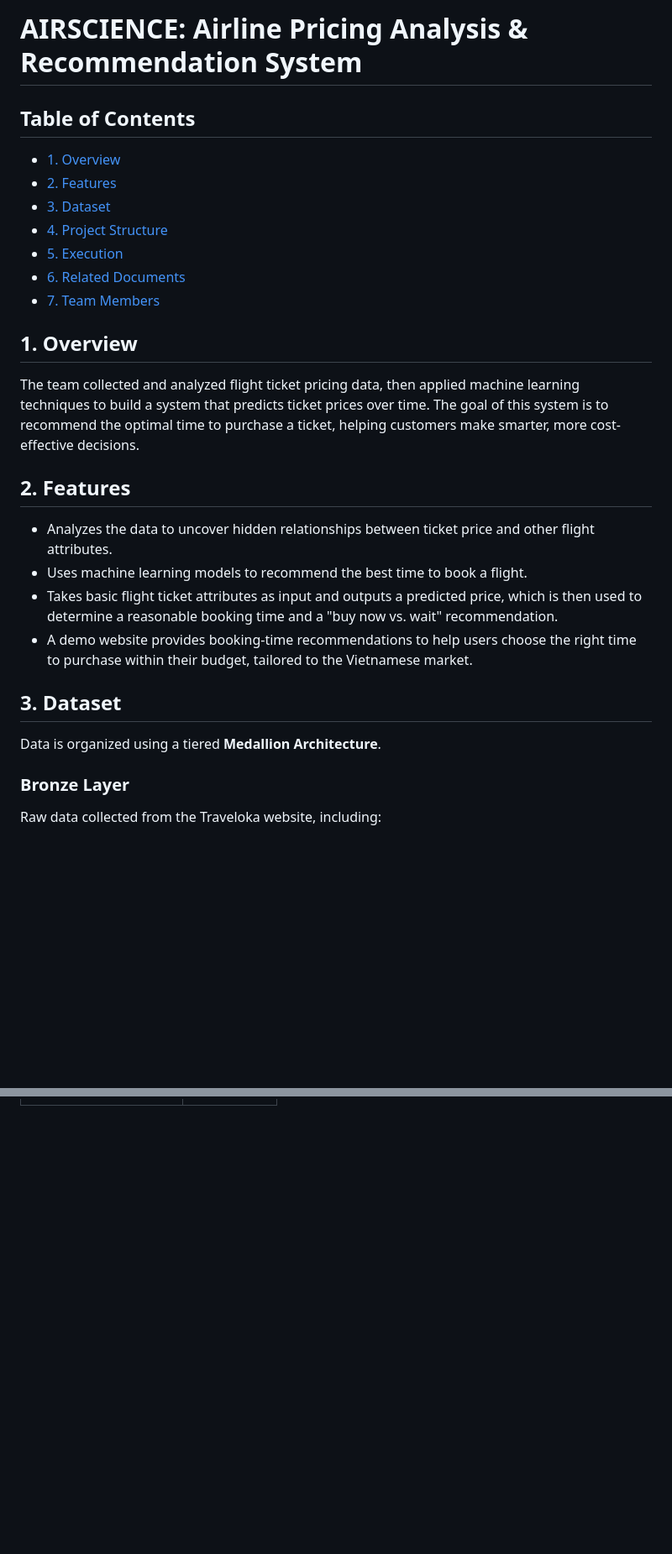
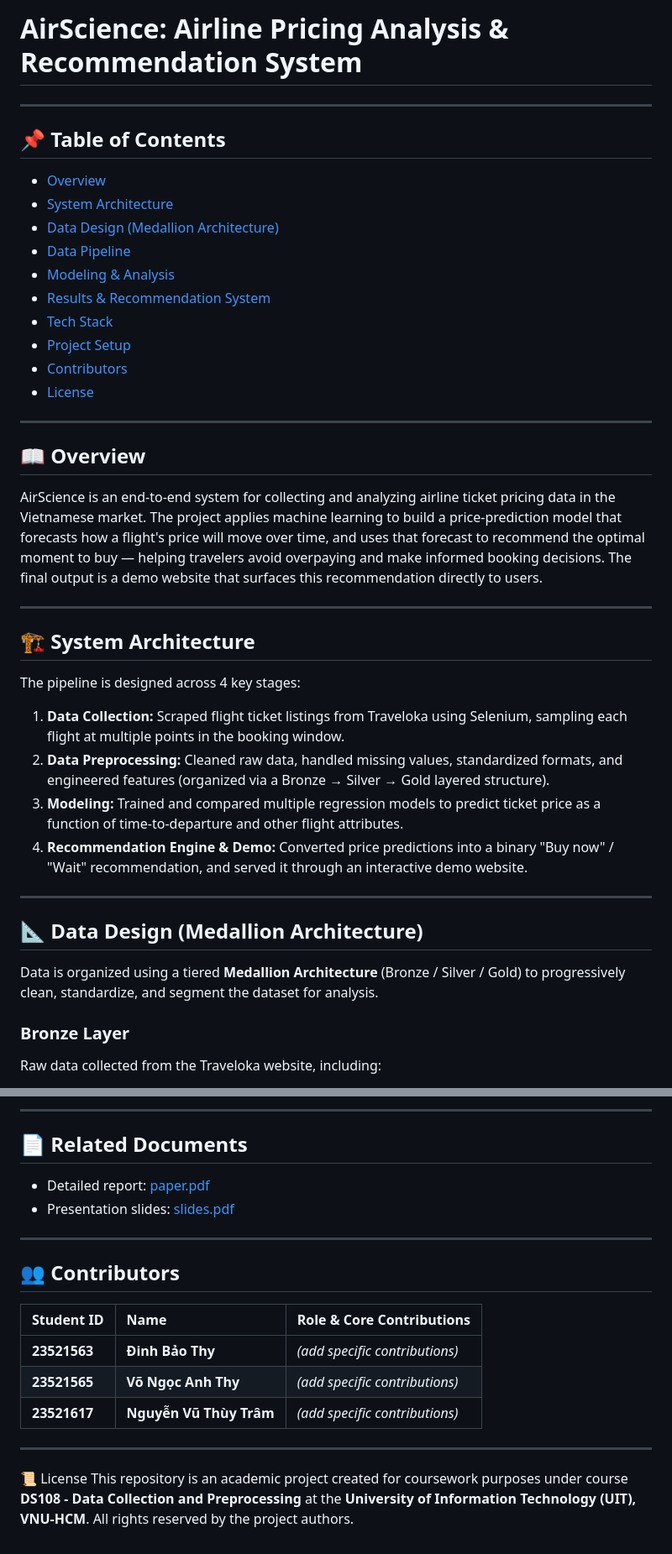
Before and after one commit to AnhThy3447/AirScience_DS108, a Markdown page: README.md, 2 parts joined by grey strips. Shown at 84% size. Rendered like a GitHub page; blank space fills up the shorter version.

```diff
--- a/README.md
+++ b/README.md
@@ -1,26 +1,37 @@
-# AIRSCIENCE: Airline Pricing Analysis & Recommendation System
+# AirScience: Airline Pricing Analysis & Recommendation System
 
-## Table of Contents
-- [1. Overview](#1-overview)
-- [2. Features](#2-features)
-- [3. Dataset](#3-dataset)
-- [4. Project Structure](#4-project-structure)
-- [5. Execution](#5-execution)
-- [6. Related Documents](#6-related-documents)
-- [7. Team Members](#7-team-members)
+---
 
-## 1. Overview
-The team collected and analyzed flight ticket pricing data, then applied machine learning techniques to build a system that predicts ticket prices over time. The goal of this system is to recommend the optimal time to purchase a ticket, helping customers make smarter, more cost-effective decisions.
+## 📌 Table of Contents
+- [Overview](#-overview)
+- [System Architecture](#-system-architecture)
+- [Data Design (Medallion Architecture)](#-data-design-medallion-architecture)
+- [Data Pipeline](#-data-pipeline)
+- [Modeling & Analysis](#-modeling--analysis)
+- [Results & Recommendation System](#-results--recommendation-system)
+- [Tech Stack](#-tech-stack)
+- [Project Setup](#-project-setup)
+- [Contributors](#-contributors)
+- [License](#-license)
 
-## 2. Features
-- Analyzes the data to uncover hidden relationships between ticket price and other flight attributes.
-- Uses machine learning models to recommend the best time to book a flight.
-- Takes basic flight ticket attributes as input and outputs a predicted price, which is then used to determine a reasonable booking time and a "buy now vs. wait" recommendation.
-- A demo website provides booking-time recommendations to help users choose the right time to purchase within their budget, tailored to the Vietnamese market.
+---
 
-## 3. Dataset
+## 📖 Overview
+AirScience is an end-to-end system for collecting and analyzing airline ticket pricing data in the Vietnamese market. The project applies machine learning to build a price-prediction model that forecasts how a flight's price will move over time, and uses that forecast to recommend the optimal moment to buy — helping travelers avoid overpaying and make informed booking decisions. The final output is a demo website that surfaces this recommendation directly to users.
 
-Data is organized using a tiered **Medallion Architecture**.
+---
+
+## 🏗 System Architecture
+The pipeline is designed across 4 key stages:
+1. **Data Collection:** Scraped flight ticket listings from Traveloka using Selenium, sampling each flight at multiple points in the booking window.
+2. **Data Preprocessing:** Cleaned raw data, handled missing values, standardized formats, and engineered features (organized via a Bronze → Silver → Gold layered structure).
+3. **Modeling:** Trained and compared multiple regression models to predict ticket price as a function of time-to-departure and other flight attributes.
+4. **Recommendation Engine & Demo:** Converted price predictions into a binary "Buy now" / "Wait" recommendation, and served it through an interactive demo website.
+
+---
+
+## 📐 Data Design (Medallion Architecture)
+Data is organized using a tiered **Medallion Architecture** (Bronze / Silver / Gold) to progressively clean, standardize, and segment the dataset for analysis.
 
 ### Bronze Layer
 Raw data collected from the Traveloka website, including:
@@ -137,0 +154,19 @@ Based on the EDA results, the team took extra care in handling outliers. The tea
+---
+
+## 📄 Related Documents
+- Detailed report: [paper.pdf](paper.pdf)
+- Presentation slides: [slides.pdf](slides.pdf)
+
+---
+
+## 👥 Contributors
+
+| Student ID | Name | Role & Core Contributions |
+| :--- | :--- | :--- |
+| **23521563** | **Đinh Bảo Thy** | *(add specific contributions)* |
+| **23521565** | **Võ Ngọc Anh Thy** | *(add specific contributions)* |
+| **23521617** | **Nguyễn Vũ Thùy Trâm** | *(add specific contributions)* |
+
+---
+📜 License
+This repository is an academic project created for coursework purposes under course **DS108 - Data Collection and Preprocessing** at the **University of Information Technology (UIT), VNU-HCM**. All rights reserved by the project authors.
```
Also changed, not shown: other parts of README.md (+90 -85 lines).
